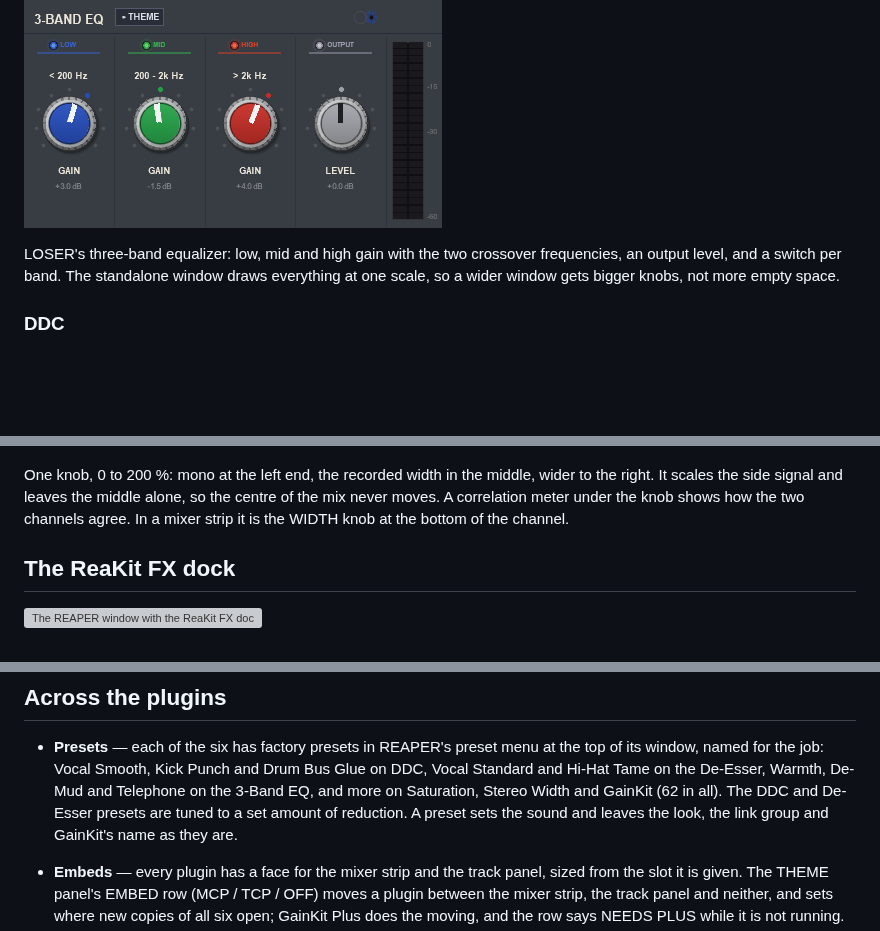
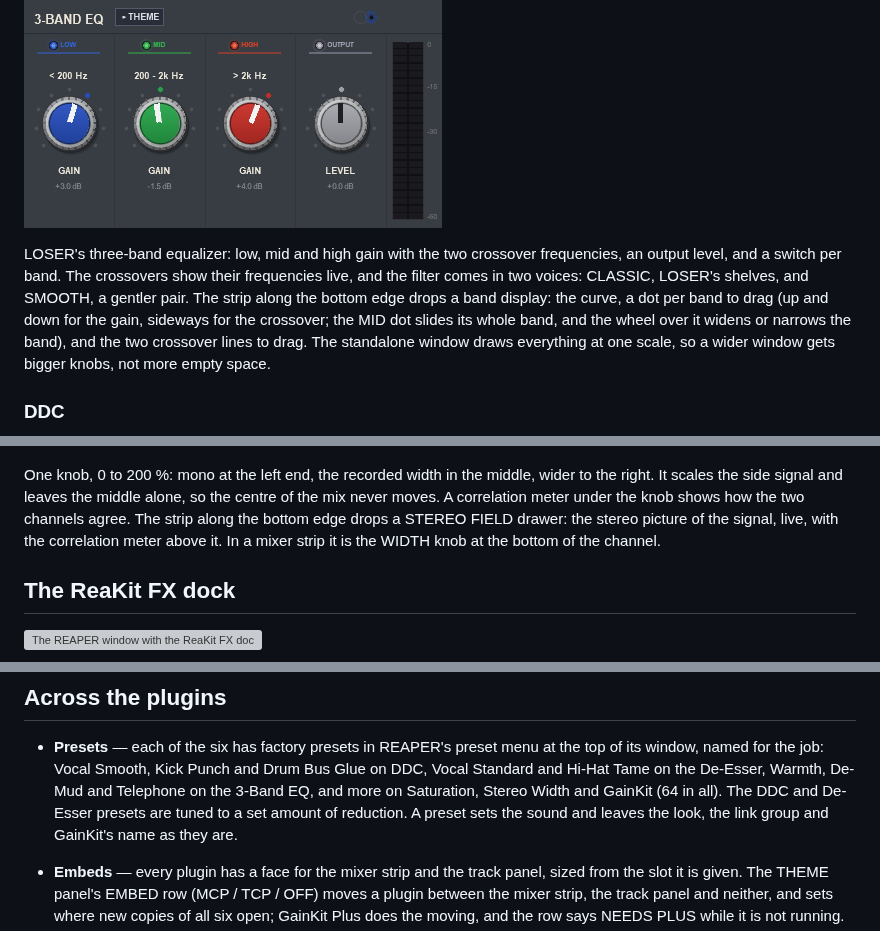
Before and after one commit to mequaz-sudo/ReaKit-FX, a Markdown page: README.md, 3 parts joined by grey strips. GitHub-like rendering; blank space fills up the shorter version; grey boxes are pictures that could not be loaded.

```diff
--- a/README.md
+++ b/README.md
@@ -146,8 +147,12 @@ click anywhere else closes it.
 ![3-Band EQ](screenshots/session/3bandeq.png)
 
 LOSER's three-band equalizer: low, mid and high gain with the two crossover frequencies, an output
-level, and a switch per band. The standalone window draws everything at one scale, so a wider
-window gets bigger knobs, not more empty space.
+level, and a switch per band. The crossovers show their frequencies live, and the filter comes in
+two voices: CLASSIC, LOSER's shelves, and SMOOTH, a gentler pair. The strip along the bottom edge
+drops a band display: the curve, a dot per band to drag (up and down for the gain, sideways for the
+crossover; the MID dot slides its whole band, and the wheel over it widens or narrows the band),
+and the two crossover lines to drag. The standalone window draws everything at one scale, so a
+wider window gets bigger knobs, not more empty space.
 
 ### DDC
 
@@ -171,8 +176,9 @@ The display shows the band it is listening to.
 
 One knob, 0 to 200 %: mono at the left end, the recorded width in the middle, wider to the right.
 It scales the side signal and leaves the middle alone, so the centre of the mix never moves. A
-correlation meter under the knob shows how the two channels agree. In a mixer strip it is the
-WIDTH knob at the bottom of the channel.
+correlation meter under the knob shows how the two channels agree. The strip along the bottom edge
+drops a STEREO FIELD drawer: the stereo picture of the signal, live, with the correlation meter
+above it. In a mixer strip it is the WIDTH knob at the bottom of the channel.
 
 ## The ReaKit FX dock
 
@@ -242,7 +264,7 @@ REAPER's own setting, so it holds for every docker and after a restart.
 - **Presets** — each of the six has factory presets in REAPER's preset menu at the top of its
   window, named for the job: Vocal Smooth, Kick Punch and Drum Bus Glue on DDC, Vocal Standard and
   Hi-Hat Tame on the De-Esser, Warmth, De-Mud and Telephone on the 3-Band EQ, and more on
-  Saturation, Stereo Width and GainKit (62 in all). The DDC and De-Esser presets are tuned to a set
+  Saturation, Stereo Width and GainKit (64 in all). The DDC and De-Esser presets are tuned to a set
   amount of reduction. A preset sets the sound and leaves the look, the link group and GainKit's
   name as they are.
 - **Embeds** — every plugin has a face for the mixer strip and the track panel, sized from the
```
Also changed, not shown: other parts of README.md (+25 -8 lines), LICENSE.md (+3 -2 lines), screenshots/session/dock_bar_menu.png (added), screenshots/session/dock_icon_picker.png (added), 11 other files.
